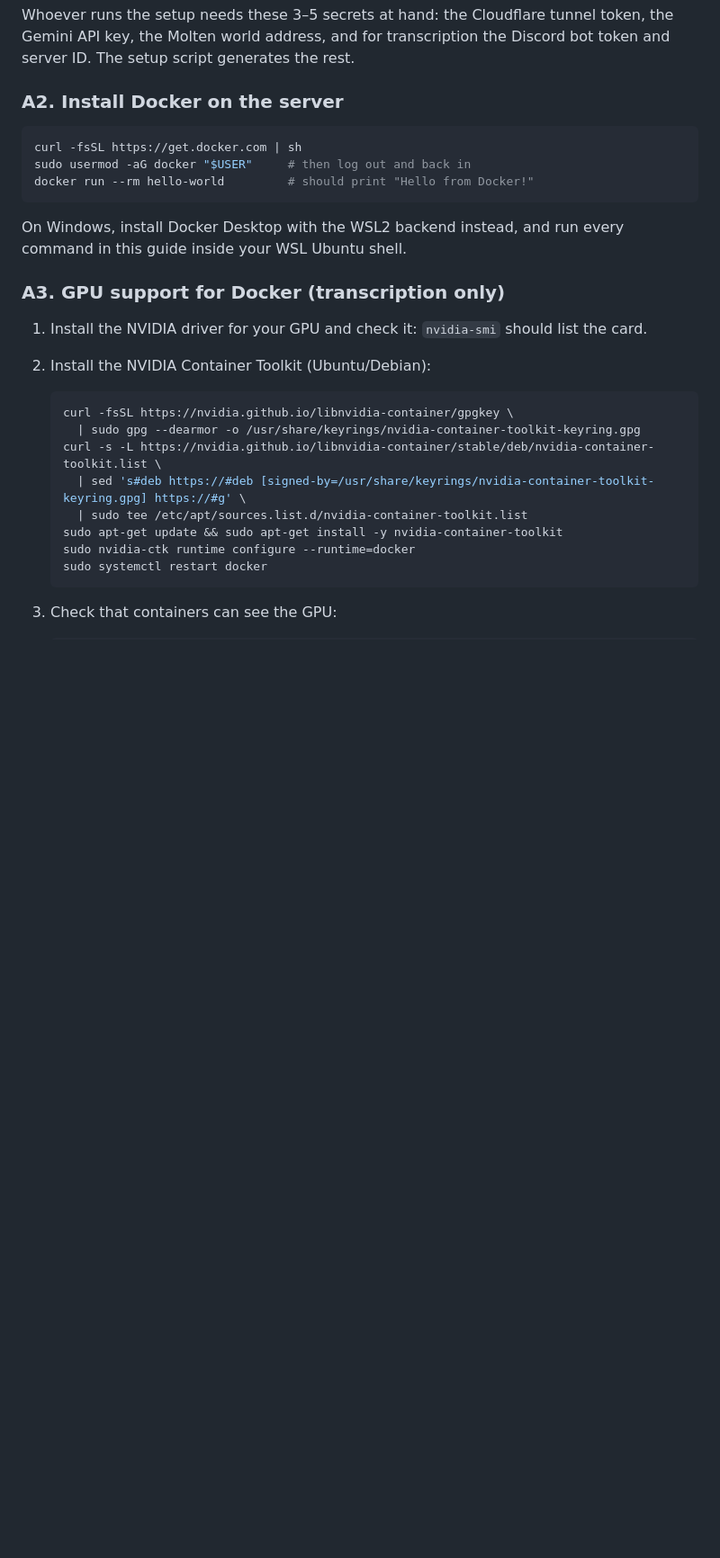
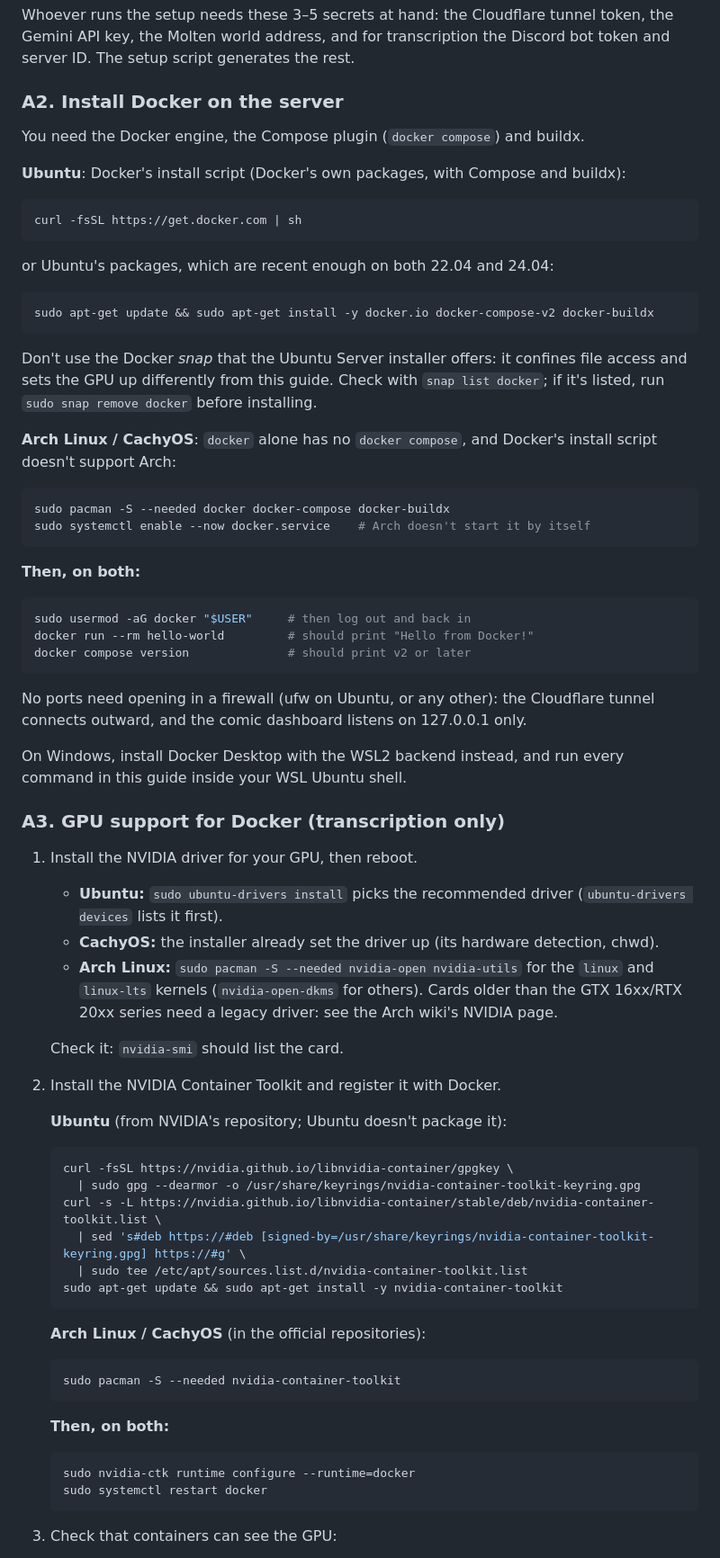
Before and after one commit to mafkin/vtt-automaton, a Markdown page: docs/SETUP.md, the part around one of its changes. Shown at 90% size. GitHub-like rendering; blank space fills up the shorter version.

````diff
--- a/docs/SETUP.md
+++ b/docs/SETUP.md
@@ -35,19 +40,61 @@ The setup script generates the rest.
 
 ### A2. Install Docker on the server
 
+You need the Docker engine, the Compose plugin (`docker compose`) and buildx.
+
+**Ubuntu**: Docker's install script (Docker's own packages, with Compose and buildx):
+
 ```bash
 curl -fsSL https://get.docker.com | sh
+```
+
+or Ubuntu's packages, which are recent enough on both 22.04 and 24.04:
+
+```bash
+sudo apt-get update && sudo apt-get install -y docker.io docker-compose-v2 docker-buildx
+```
+
+Don't use the Docker *snap* that the Ubuntu Server installer offers: it confines file access and
+sets the GPU up differently from this guide. Check with `snap list docker`; if it's listed, run
+`sudo snap remove docker` before installing.
+
+**Arch Linux / CachyOS**: `docker` alone has no `docker compose`, and Docker's install script
+doesn't support Arch:
+
+```bash
+sudo pacman -S --needed docker docker-compose docker-buildx
+sudo systemctl enable --now docker.service    # Arch doesn't start it by itself
+```
+
+**Then, on both:**
+
+```bash
 sudo usermod -aG docker "$USER"     # then log out and back in
 docker run --rm hello-world         # should print "Hello from Docker!"
+docker compose version              # should print v2 or later
 ```
+
+No ports need opening in a firewall (ufw on Ubuntu, or any other): the Cloudflare tunnel connects
+outward, and the comic dashboard listens on 127.0.0.1 only.
 
 On Windows, install Docker Desktop with the WSL2 backend instead, and run every command in this
 guide inside your WSL Ubuntu shell.
 
 ### A3. GPU support for Docker (transcription only)
 
-1. Install the NVIDIA driver for your GPU and check it: `nvidia-smi` should list the card.
-2. Install the NVIDIA Container Toolkit (Ubuntu/Debian):
+1. Install the NVIDIA driver for your GPU, then reboot.
+
+   - **Ubuntu:** `sudo ubuntu-drivers install` picks the recommended driver
+     (`ubuntu-drivers devices` lists it first).
+   - **CachyOS:** the installer already set the driver up (its hardware detection, chwd).
+   - **Arch Linux:** `sudo pacman -S --needed nvidia-open nvidia-utils` for the `linux` and
+     `linux-lts` kernels (`nvidia-open-dkms` for others). Cards older than the GTX 16xx/RTX 20xx
+     series need a legacy driver: see the Arch wiki's NVIDIA page.
+
+   Check it: `nvidia-smi` should list the card.
+2. Install the NVIDIA Container Toolkit and register it with Docker.
+
+   **Ubuntu** (from NVIDIA's repository; Ubuntu doesn't package it):
 
    ```bash
    curl -fsSL https://nvidia.github.io/libnvidia-container/gpgkey \
@@ -56,6 +103,17 @@ guide inside your WSL Ubuntu shell.
      | sed 's#deb https://#deb [signed-by=/usr/share/keyrings/nvidia-container-toolkit-keyring.gpg] https://#g' \
      | sudo tee /etc/apt/sources.list.d/nvidia-container-toolkit.list
    sudo apt-get update && sudo apt-get install -y nvidia-container-toolkit
+   ```
+
+   **Arch Linux / CachyOS** (in the official repositories):
+
+   ```bash
+   sudo pacman -S --needed nvidia-container-toolkit
+   ```
+
+   **Then, on both:**
+
+   ```bash
    sudo nvidia-ctk runtime configure --runtime=docker
    sudo systemctl restart docker
    ```
````
Also changed, not shown: other parts of docs/SETUP.md (+20 -1 lines), README.md (+22 -4 lines), docs/PODCAST.md (+2 -1 lines).
